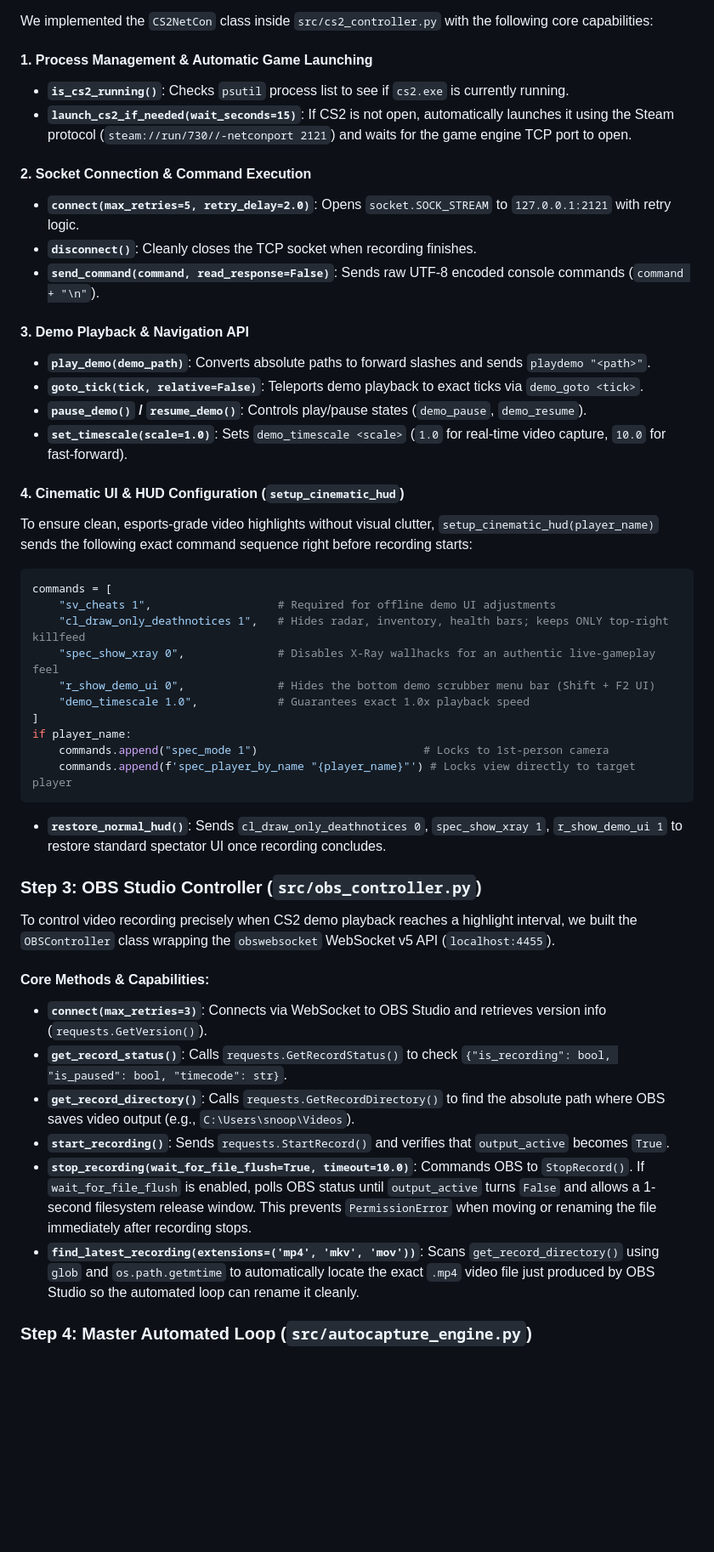
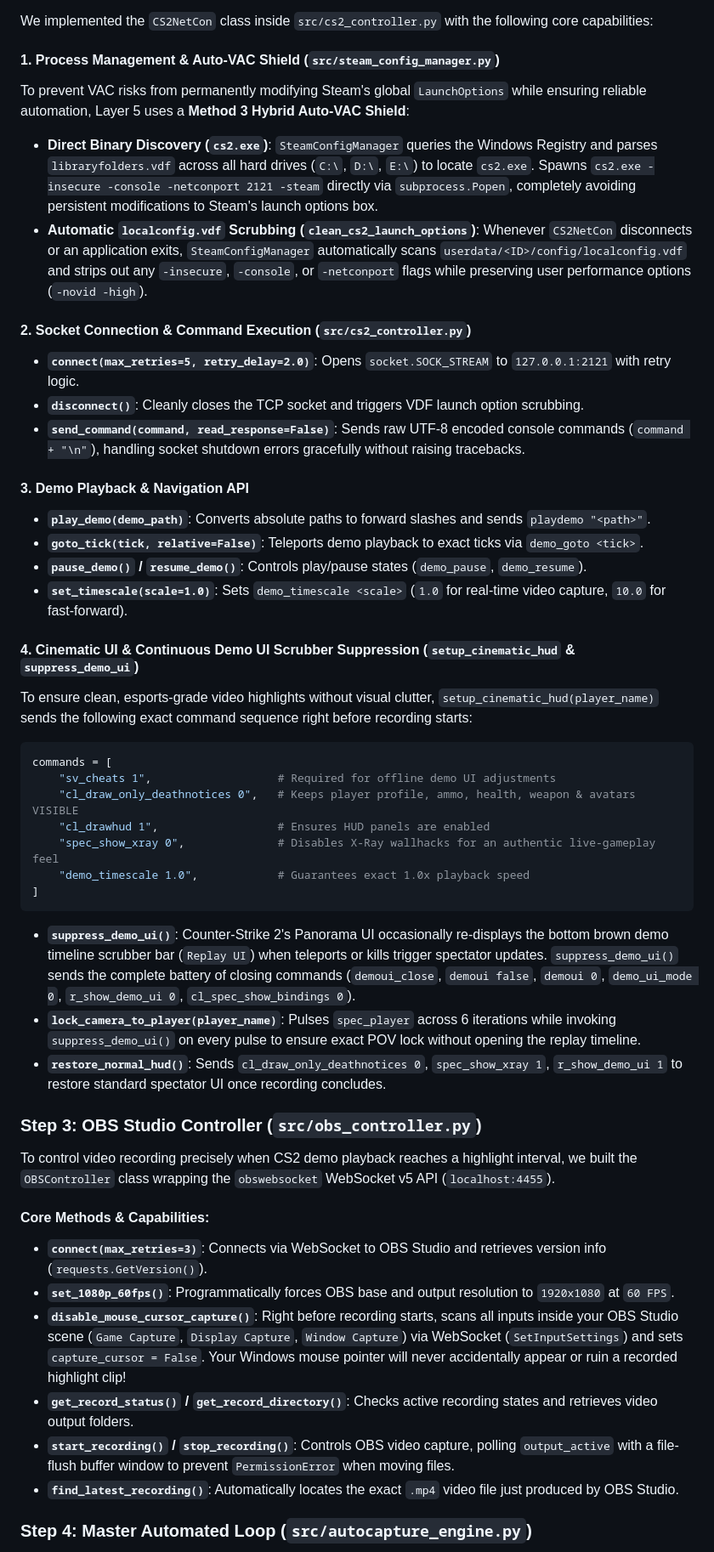
Before and after one commit to Muha1m1n/CS2_Highlights, a Markdown page: Documentation/layer_5.md, the part around one of its changes. Shown at 85% size. Drawn GitHub-style; blank space fills up the shorter version.

Commit message:
docs: update comprehensive project documentation, layer 5 specs, and root README with Auto-VAC Shield and HUD suppression details

````diff
--- a/Documentation/layer_5.md
+++ b/Documentation/layer_5.md
@@ -65,14 +65,15 @@ Counter-Strike 2 supports a local TCP console interface when launched with the f
 
 We implemented the `CS2NetCon` class inside `src/cs2_controller.py` with the following core capabilities:
 
-#### 1. Process Management & Automatic Game Launching
-* **`is_cs2_running()`**: Checks `psutil` process list to see if `cs2.exe` is currently running.
-* **`launch_cs2_if_needed(wait_seconds=15)`**: If CS2 is not open, automatically launches it using the Steam protocol (`steam://run/730//-netconport 2121`) and waits for the game engine TCP port to open.
+#### 1. Process Management & Auto-VAC Shield (`src/steam_config_manager.py`)
+To prevent VAC risks from permanently modifying Steam's global `LaunchOptions` while ensuring reliable automation, Layer 5 uses a **Method 3 Hybrid Auto-VAC Shield**:
+* **Direct Binary Discovery (`cs2.exe`)**: `SteamConfigManager` queries the Windows Registry and parses `libraryfolders.vdf` across all hard drives (`C:\`, `D:\`, `E:\`) to locate `cs2.exe`. Spawns `cs2.exe -insecure -console -netconport 2121 -steam` directly via `subprocess.Popen`, completely avoiding persistent modifications to Steam's launch options box.
+* **Automatic `localconfig.vdf` Scrubbing (`clean_cs2_launch_options`)**: Whenever `CS2NetCon` disconnects or an application exits, `SteamConfigManager` automatically scans `userdata/<ID>/config/localconfig.vdf` and strips out any `-insecure`, `-console`, or `-netconport` flags while preserving user performance options (`-novid -high`).
 
-#### 2. Socket Connection & Command Execution
+#### 2. Socket Connection & Command Execution (`src/cs2_controller.py`)
 * **`connect(max_retries=5, retry_delay=2.0)`**: Opens `socket.SOCK_STREAM` to `127.0.0.1:2121` with retry logic.
-* **`disconnect()`**: Cleanly closes the TCP socket when recording finishes.
-* **`send_command(command, read_response=False)`**: Sends raw UTF-8 encoded console commands (`command + "\n"`).
+* **`disconnect()`**: Cleanly closes the TCP socket and triggers VDF launch option scrubbing.
+* **`send_command(command, read_response=False)`**: Sends raw UTF-8 encoded console commands (`command + "\n"`), handling socket shutdown errors gracefully without raising tracebacks.
 
 #### 3. Demo Playback & Navigation API
 * **`play_demo(demo_path)`**: Converts absolute paths to forward slashes and sends `playdemo "<path>"`.
@@ -80,21 +81,20 @@ We implemented the `CS2NetCon` class inside `src/cs2_controller.py` with the fol
 * **`pause_demo()` / `resume_demo()`**: Controls play/pause states (`demo_pause`, `demo_resume`).
 * **`set_timescale(scale=1.0)`**: Sets `demo_timescale <scale>` (`1.0` for real-time video capture, `10.0` for fast-forward).
 
-#### 4. Cinematic UI & HUD Configuration (`setup_cinematic_hud`)
+#### 4. Cinematic UI & Continuous Demo UI Scrubber Suppression (`setup_cinematic_hud` & `suppress_demo_ui`)
 To ensure clean, esports-grade video highlights without visual clutter, `setup_cinematic_hud(player_name)` sends the following exact command sequence right before recording starts:
 
 ```python
 commands = [
     "sv_cheats 1",                   # Required for offline demo UI adjustments
-    "cl_draw_only_deathnotices 1",   # Hides radar, inventory, health bars; keeps ONLY top-right killfeed
+    "cl_draw_only_deathnotices 0",   # Keeps player profile, ammo, health, weapon & avatars VISIBLE
+    "cl_drawhud 1",                  # Ensures HUD panels are enabled
     "spec_show_xray 0",              # Disables X-Ray wallhacks for an authentic live-gameplay feel
-    "r_show_demo_ui 0",              # Hides the bottom demo scrubber menu bar (Shift + F2 UI)
     "demo_timescale 1.0",            # Guarantees exact 1.0x playback speed
 ]
-if player_name:
-    commands.append("spec_mode 1")                         # Locks to 1st-person camera
-    commands.append(f'spec_player_by_name "{player_name}"') # Locks view directly to target player
 ```
+* **`suppress_demo_ui()`**: Counter-Strike 2's Panorama UI occasionally re-displays the bottom brown demo timeline scrubber bar (`Replay UI`) when teleports or kills trigger spectator updates. `suppress_demo_ui()` sends the complete battery of closing commands (`demoui_close`, `demoui false`, `demoui 0`, `demo_ui_mode 0`, `r_show_demo_ui 0`, `cl_spec_show_bindings 0`).
+* **`lock_camera_to_player(player_name)`**: Pulses `spec_player` across 6 iterations while invoking `suppress_demo_ui()` on every pulse to ensure exact POV lock without opening the replay timeline.
 * **`restore_normal_hud()`**: Sends `cl_draw_only_deathnotices 0`, `spec_show_xray 1`, `r_show_demo_ui 1` to restore standard spectator UI once recording concludes.
 
 ### Step 3: OBS Studio Controller (`src/obs_controller.py`)
@@ -103,12 +103,11 @@ To control video recording precisely when CS2 demo playback reaches a highlight
 
 #### Core Methods & Capabilities:
 * **`connect(max_retries=3)`**: Connects via WebSocket to OBS Studio and retrieves version info (`requests.GetVersion()`).
-* **`get_record_status()`**: Calls `requests.GetRecordStatus()` to check `{"is_recording": bool, "is_paused": bool, "timecode": str}`.
-* **`get_record_directory()`**: Calls `requests.GetRecordDirectory()` to find the absolute path where OBS saves video output (e.g., `C:\Users\snoop\Videos`).
-* **`start_recording()`**: Sends `requests.StartRecord()` and verifies that `output_active` becomes `True`.
-* **`stop_recording(wait_for_file_flush=True, timeout=10.0)`**:
-  Commands OBS to `StopRecord()`. If `wait_for_file_flush` is enabled, polls OBS status until `output_active` turns `False` and allows a 1-second filesystem release window. This prevents `PermissionError` when moving or renaming the file immediately after recording stops.
-* **`find_latest_recording(extensions=('mp4', 'mkv', 'mov'))`**: Scans `get_record_directory()` using `glob` and `os.path.getmtime` to automatically locate the exact `.mp4` video file just produced by OBS Studio so the automated loop can rename it cleanly.
+* **`set_1080p_60fps()`**: Programmatically forces OBS base and output resolution to `1920x1080` at `60 FPS`.
+* **`disable_mouse_cursor_capture()`**: Right before recording starts, scans all inputs inside your OBS Studio scene (`Game Capture`, `Display Capture`, `Window Capture`) via WebSocket (`SetInputSettings`) and sets `capture_cursor = False`. Your Windows mouse pointer will never accidentally appear or ruin a recorded highlight clip!
+* **`get_record_status()` / `get_record_directory()`**: Checks active recording states and retrieves video output folders.
+* **`start_recording()` / `stop_recording()`**: Controls OBS video capture, polling `output_active` with a file-flush buffer window to prevent `PermissionError` when moving files.
+* **`find_latest_recording()`**: Automatically locates the exact `.mp4` video file just produced by OBS Studio.
 
 ### Step 4: Master Automated Loop (`src/autocapture_engine.py`)
 
````
Also changed, not shown: other parts of Documentation/layer_5.md (+17 -16 lines), README.md (added, +132 -0 lines).
